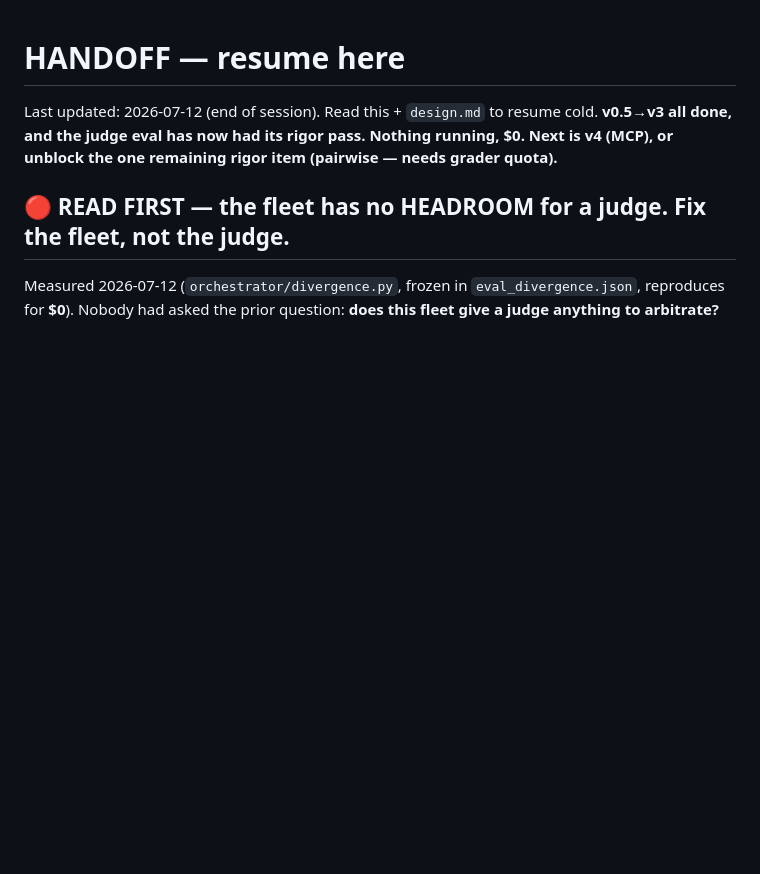
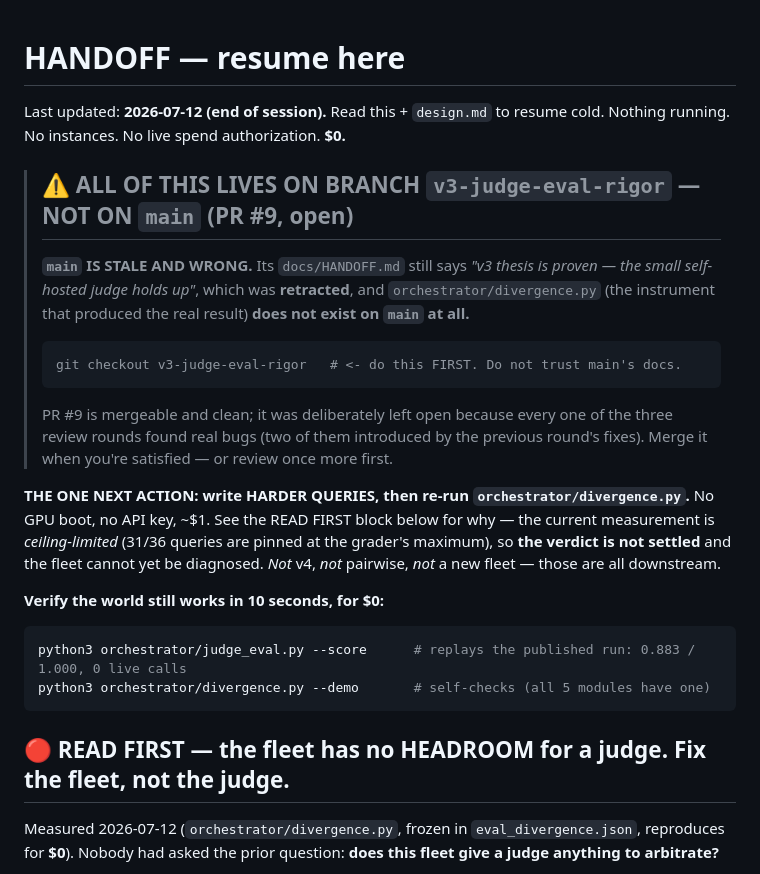
Before and after one commit to lciacci/conclave, a Markdown page: docs/HANDOFF.md, the part around the change. Drawn GitHub-style; blank space fills up the shorter version.

Commit message:
docs(handoff): make the cold start safe — main is STALE and does not have this work
Two things would have broken tomorrow's pickup:

1. main's docs/HANDOFF.md still says 'v3 thesis is proven -- the small self-hosted
   judge holds up'. That claim was RETRACTED today. And orchestrator/divergence.py --
   the instrument behind the actual result -- does not exist on main at all. Since PR #9
   was deliberately left open, a cold session landing on main gets the FALSE story with
   no signal that it is wrong. The handoff (and the project memory, which loads before
   any file is read) now lead with: checkout v3-judge-eval-rigor first, do not trust
   main's docs.

2. The branch handoff's own header still said 'Next is v4, or pairwise' -- the old next
   action, contradicting the READ FIRST block directly beneath it. The real next action
   is HARDER QUERIES: the measurement is ceiling-limited (31/36 queries pinned at the
   grader's max), so the verdict is NOT settled and the fleet cannot yet be diagnosed.

Also adds a 10-second, $0 'is the world still sane' check to the top of the handoff
(--score replays the published run with zero live calls; --demo self-checks).

````diff
--- a/docs/HANDOFF.md
+++ b/docs/HANDOFF.md
@@ -1,8 +1,33 @@
 # HANDOFF — resume here
 
-Last updated: 2026-07-12 (end of session). Read this + `design.md` to resume cold.
-**v0.5→v3 all done, and the judge eval has now had its rigor pass. Nothing running, $0.
-Next is v4 (MCP), or unblock the one remaining rigor item (pairwise — needs grader quota).**
+Last updated: **2026-07-12 (end of session).** Read this + `design.md` to resume cold.
+Nothing running. No instances. No live spend authorization. **$0.**
+
+> ## ⚠️ ALL OF THIS LIVES ON BRANCH `v3-judge-eval-rigor` — **NOT** ON `main` (PR #9, open)
+>
+> **`main` IS STALE AND WRONG.** Its `docs/HANDOFF.md` still says *"v3 thesis is proven — the
+> small self-hosted judge holds up"*, which was **retracted**, and `orchestrator/divergence.py`
+> (the instrument that produced the real result) **does not exist on `main` at all.**
+>
+> ```sh
+> git checkout v3-judge-eval-rigor   # <- do this FIRST. Do not trust main's docs.
+> ```
+>
+> PR #9 is mergeable and clean; it was deliberately left open because every one of the three
+> review rounds found real bugs (two of them introduced by the previous round's fixes).
+> Merge it when you're satisfied — or review once more first.
+
+**THE ONE NEXT ACTION: write HARDER QUERIES, then re-run `orchestrator/divergence.py`.**
+No GPU boot, no API key, ~$1. See the READ FIRST block below for why — the current measurement
+is *ceiling-limited* (31/36 queries are pinned at the grader's maximum), so **the verdict is
+not settled** and the fleet cannot yet be diagnosed. *Not* v4, *not* pairwise, *not* a new
+fleet — those are all downstream.
+
+**Verify the world still works in 10 seconds, for $0:**
+```sh
+python3 orchestrator/judge_eval.py --score      # replays the published run: 0.883 / 1.000, 0 live calls
+python3 orchestrator/divergence.py --demo       # self-checks (all 5 modules have one)
+```
 
 ## 🔴 READ FIRST — the fleet has no HEADROOM for a judge. Fix the fleet, not the judge.
 
````
